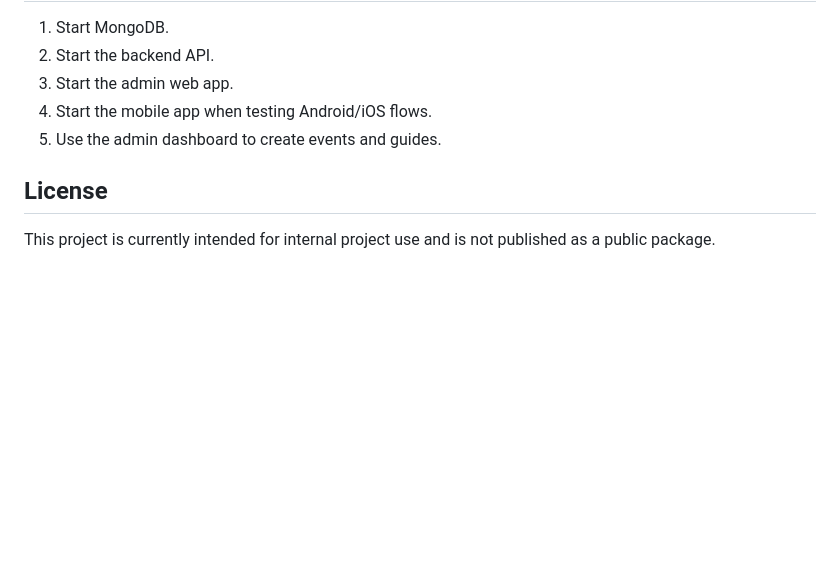
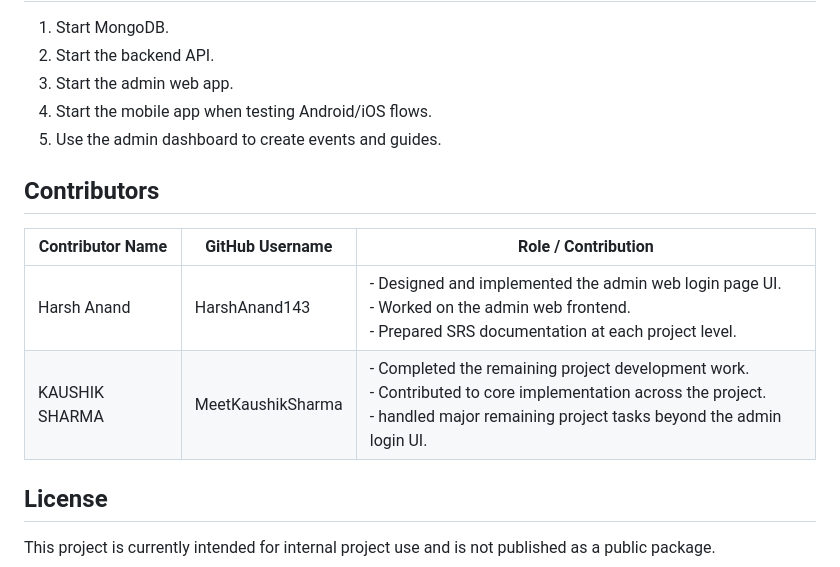
Before and after one commit to MeetKaushikSharma/Disaster-Management, a Markdown page: README.md, the part around the change. Drawn GitHub-style; blank space fills up the shorter version.

Commit message:
Role Added

```diff
--- a/README.md
+++ b/README.md
@@ -250,6 +250,13 @@ The project includes Jest tests for backend behavior.
 4. Start the mobile app when testing Android/iOS flows.
 5. Use the admin dashboard to create events and guides.
 
+## Contributors
+
+| Contributor Name | GitHub Username | Role / Contribution |
+| --- | --- | --- |
+| Harsh Anand | HarshAnand143 | - Designed and implemented the admin web login page UI. <br> - Worked on the admin web frontend. <br> - Prepared SRS documentation at each project level. |
+| KAUSHIK SHARMA | MeetKaushikSharma | - Completed the remaining project development work. <br> - Contributed to core implementation across the project. <br> - handled major remaining project tasks beyond the admin login UI. |
+
 ## License
 
 This project is currently intended for internal project use and is not published as a public package.
```
